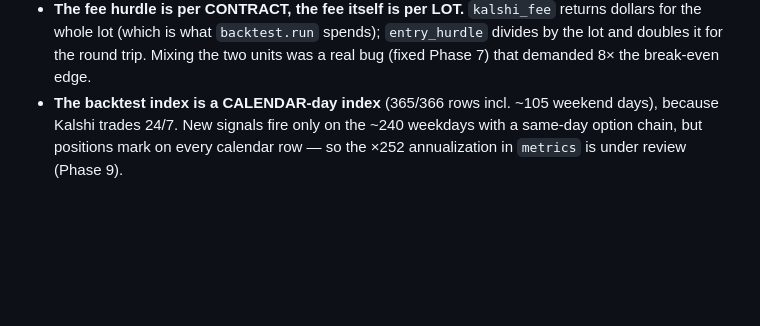
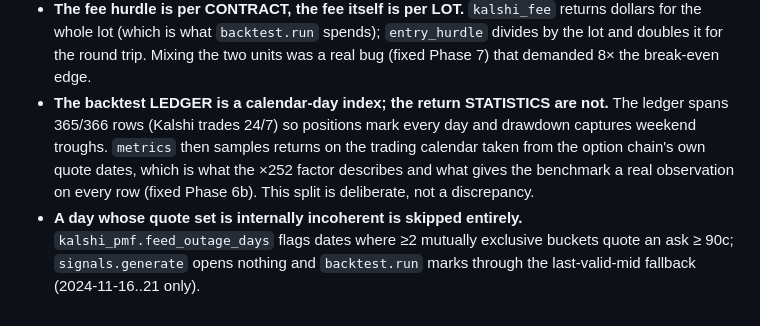
Before and after one commit to tej100/kalshi-stat-arb, a Markdown page: PIPELINE.md, the part around the change. Rendered like a GitHub page; blank space fills up the shorter version.

Commit message:
update pipeline diagram

```diff
--- a/PIPELINE.md
+++ b/PIPELINE.md
@@ -106,7 +106,13 @@ class RAW,KAL,CLEAN,LSQ,PRICED,CURVE,MPMF,KPMF,TR,PV,OUT art;
   dollars for the whole lot (which is what `backtest.run` spends); `entry_hurdle`
   divides by the lot and doubles it for the round trip. Mixing the two units was a
   real bug (fixed Phase 7) that demanded 8× the break-even edge.
-- **The backtest index is a CALENDAR-day index** (365/366 rows incl. ~105 weekend
-  days), because Kalshi trades 24/7. New signals fire only on the ~240 weekdays with
-  a same-day option chain, but positions mark on every calendar row — so the ×252
-  annualization in `metrics` is under review (Phase 9).
+- **The backtest LEDGER is a calendar-day index; the return STATISTICS are not.**
+  The ledger spans 365/366 rows (Kalshi trades 24/7) so positions mark every day and
+  drawdown captures weekend troughs. `metrics` then samples returns on the trading
+  calendar taken from the option chain's own quote dates, which is what the ×252
+  factor describes and what gives the benchmark a real observation on every row
+  (fixed Phase 6b). This split is deliberate, not a discrepancy.
+- **A day whose quote set is internally incoherent is skipped entirely.**
+  `kalshi_pmf.feed_outage_days` flags dates where ≥2 mutually exclusive buckets quote
+  an ask ≥ 90c; `signals.generate` opens nothing and `backtest.run` marks through the
+  last-valid-mid fallback (2024-11-16..21 only).
```
